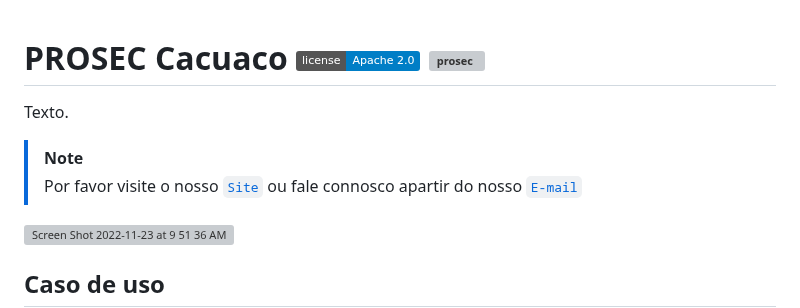
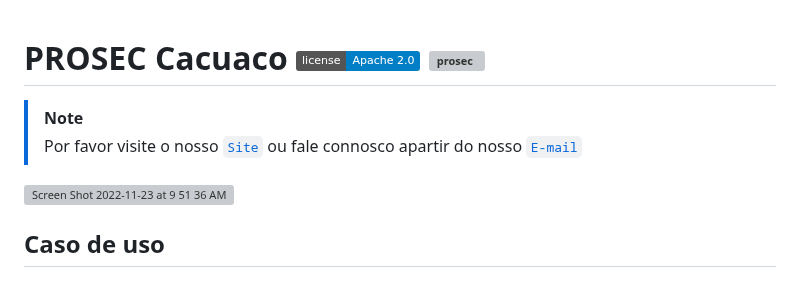
Before and after one commit to Allmikeao/secao.github.io, a Markdown page: README.md, the part around one of its changes. GitHub-like rendering; badges without logos; blank space fills up the shorter version; grey boxes are pictures that could not be loaded.

Commit message:
Atualizar o README.md

```diff
--- a/README.md
+++ b/README.md
@@ -1,7 +1,3 @@
 # PROSEC Cacuaco [![license](https://img.shields.io/badge/license-Apache%202.0-blue.svg)](http://www.apache.org/licenses/LICENSE-2.0) [![prosec](https://codecov.io/gh/nasa/openmct/branch/master/graph/badge.svg?token=7DQIipp3ej)](https://codecov.io/gh/nasa/openmct)
 
-
-Texto.
-
-
 > [!NOTE]
```
Also changed, not shown: other parts of README.md (+1 -1 lines).
